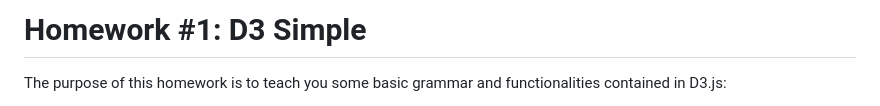
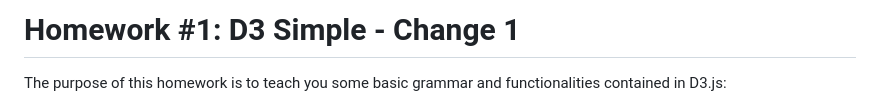
Before and after one commit to mithileshgau/Code-Review-Agent, a Markdown page: README.md, the part around the change. GitHub-like rendering.

```diff
--- a/README.md
+++ b/README.md
@@ -1,4 +1,5 @@
-# Homework #1: D3 Simple
+# Homework #1: D3 Simple - Change 1
+
 
 The purpose of this homework is to teach you some basic grammar and functionalities contained in D3.js:
 
```
